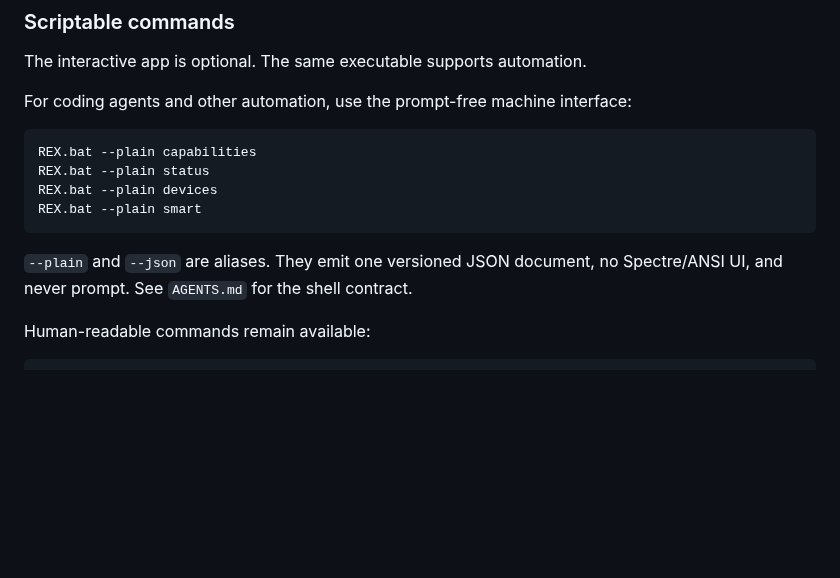
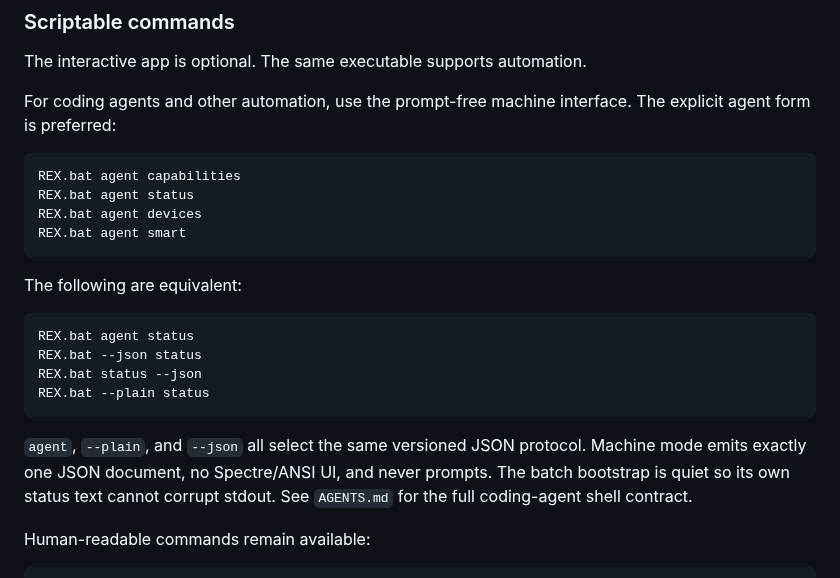
Before and after one commit to tochi-mba/Android_Headless_Mirror, a Markdown page: README.md, the part around the change. Rendered like a GitHub page; blank space fills up the shorter version.

Commit message:
Document preferred REX agent machine interface

````diff
--- a/README.md
+++ b/README.md
@@ -219,16 +219,25 @@ After setup, the same CLI becomes the day-to-day workspace:
 
 The interactive app is optional. The same executable supports automation.
 
-For coding agents and other automation, use the prompt-free machine interface:
+For coding agents and other automation, use the prompt-free machine interface. The explicit agent form is preferred:
 
 ```text
-REX.bat --plain capabilities
-REX.bat --plain status
-REX.bat --plain devices
-REX.bat --plain smart
+REX.bat agent capabilities
+REX.bat agent status
+REX.bat agent devices
+REX.bat agent smart
 ```
 
-`--plain` and `--json` are aliases. They emit one versioned JSON document, no Spectre/ANSI UI, and never prompt. See `AGENTS.md` for the shell contract.
+The following are equivalent:
+
+```text
+REX.bat agent status
+REX.bat --json status
+REX.bat status --json
+REX.bat --plain status
+```
+
+`agent`, `--plain`, and `--json` all select the same versioned JSON protocol. Machine mode emits exactly one JSON document, no Spectre/ANSI UI, and never prompts. The batch bootstrap is quiet so its own status text cannot corrupt stdout. See `AGENTS.md` for the full coding-agent shell contract.
 
 Human-readable commands remain available:
 
````
